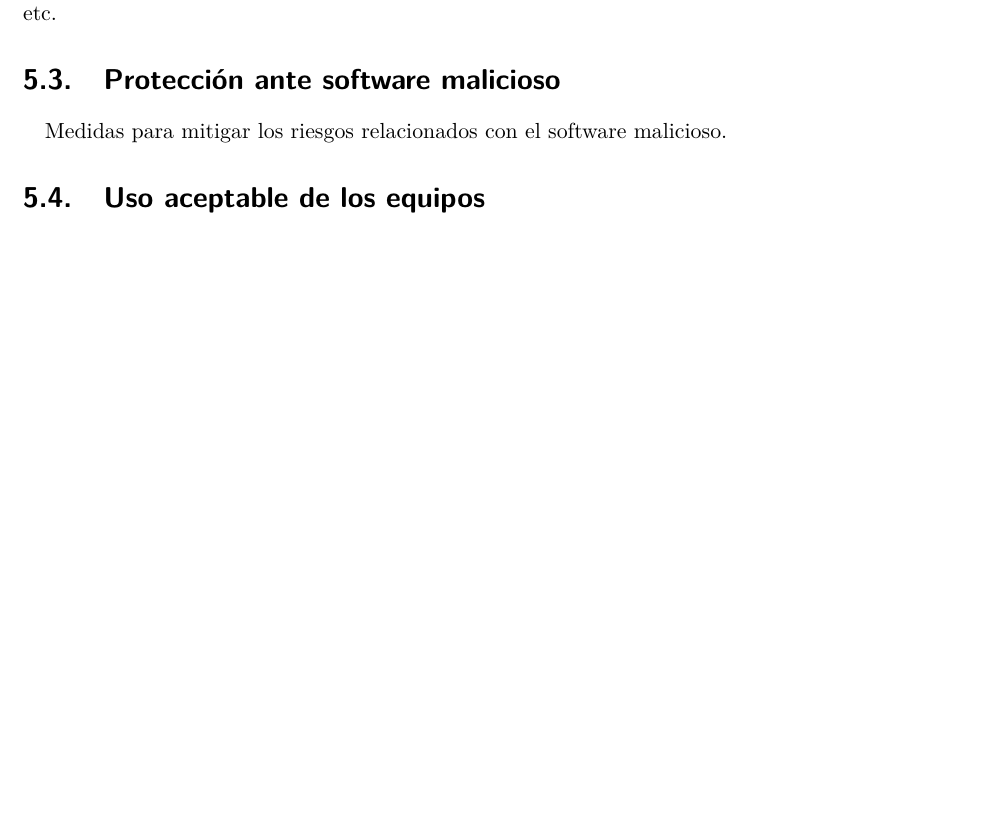
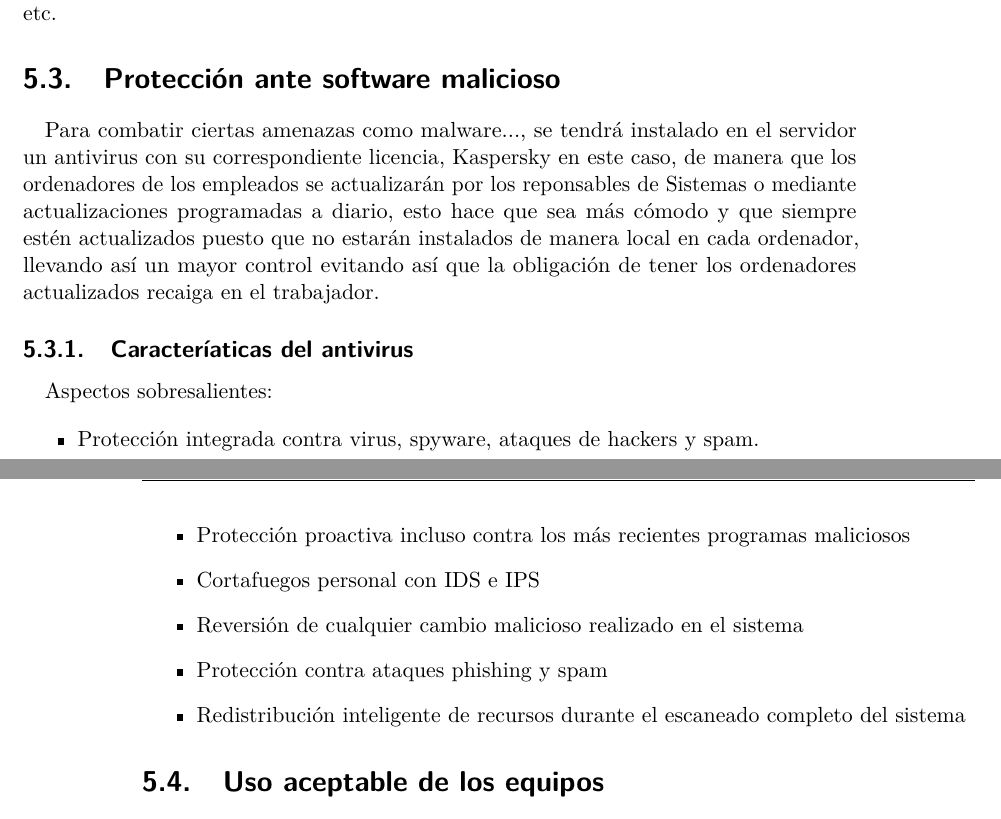
Before and after one commit to leoguga/docseguridad, a LaTeX book (politicaseguridad.tex, which reads seguridadsofthard/seguridadsofthard.tex): part of page 51 of 71 before the commit and two parts of pages 51 and 52 of 71 after it, the two joined at a grey line, cut so that both start at the same text, the shorter picture padded with empty space. Compiled offline with pdfLaTeX; the source files are stored in an older character set and shown here as Unicode; an older LaTeX class or package is replaced by its successor.

Commit message:
Mi parte de seguridadsofthard

```diff
--- a/seguridadsofthard/seguridadsofthard.tex
+++ b/seguridadsofthard/seguridadsofthard.tex
@@ -27,9 +27,19 @@ accedido, desde dónde, etc.
 
 \section{Protección ante software malicioso}
 
-Medidas para mitigar los riesgos relacionados con el software
-malicioso.
+Para combatir ciertas amenazas como malware..., se tendrá instalado en el servidor un antivirus con su correspondiente licencia, Kaspersky en este caso, de manera que los ordenadores de los empleados se actualizarán por los reponsables de Sistemas o mediante actualizaciones programadas a diario, esto hace que sea más cómodo y que siempre estén actualizados puesto que no estarán instalados de manera local en cada ordenador, llevando así un mayor control evitando así que la obligación de tener los ordenadores actualizados recaiga en el trabajador.
+\subsection {Caracteríaticas del antivirus}
+Aspectos sobresalientes:
 
+\begin {itemize}
+\item Protección integrada contra virus, spyware, ataques de hackers y spam.
+\item Protección proactiva incluso contra los más recientes programas maliciosos
+\item Cortafuegos personal con IDS e IPS
+\item Reversión de cualquier cambio malicioso realizado en el sistema
+\item Protección contra ataques phishing y spam
+\item Redistribución inteligente de recursos durante el escaneado completo del sistema
+
+\end {itemize}
 \section{Uso aceptable de los equipos}
 
 Se recogería cuál es el uso aceptable de los equipos de la
```
